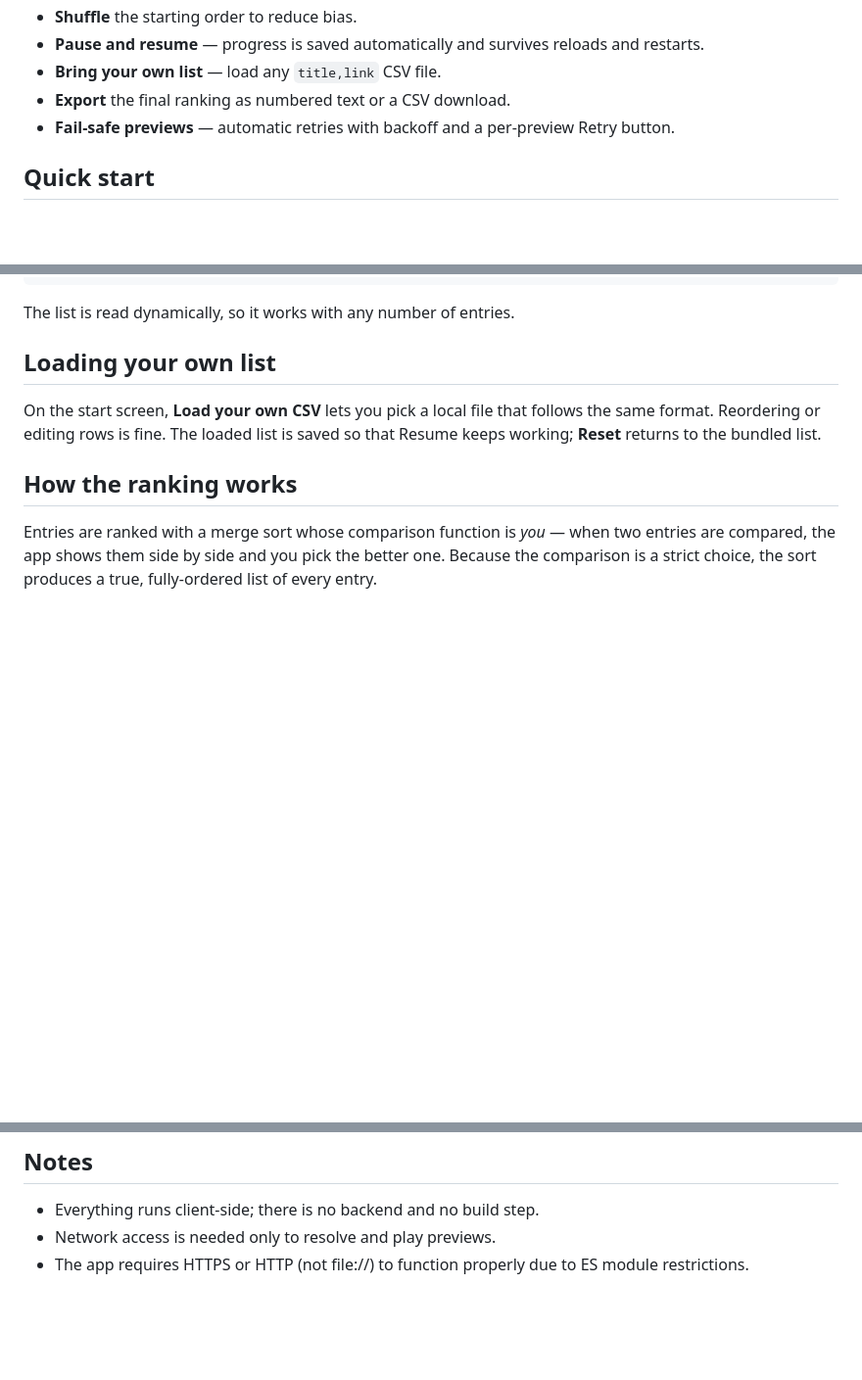
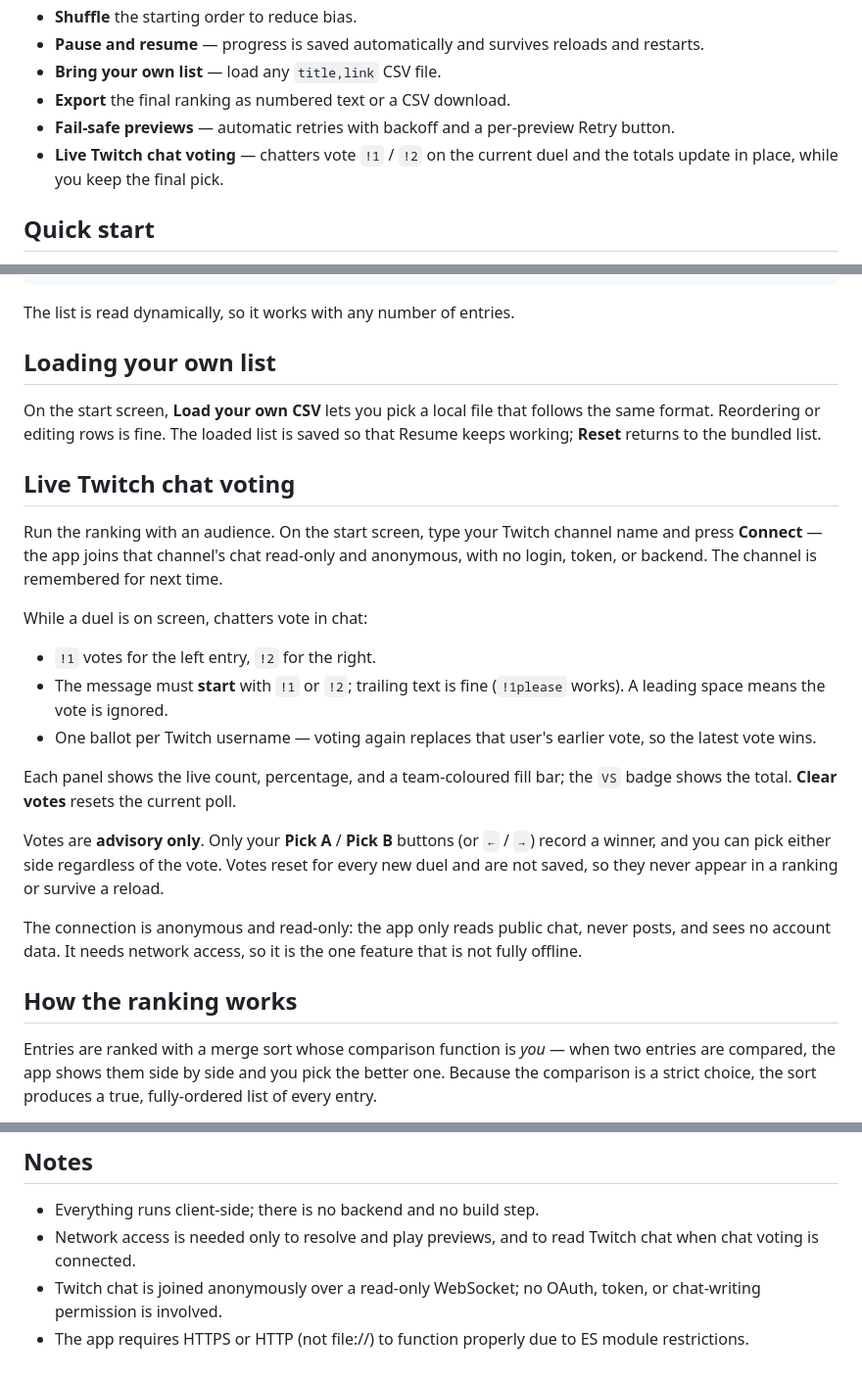
Before and after one commit to bernardopiane/Anime_OPED_Ranker, a Markdown page: README.md, 3 parts joined by grey strips. Shown at 98% size. Drawn GitHub-style; blank space fills up the shorter version.

Commit message:
Document Twitch chat voting

```diff
--- a/README.md
+++ b/README.md
@@ -22,6 +22,8 @@ entirely in your browser as a static site: vanilla JavaScript, zero dependencies
 - **Bring your own list** — load any `title,link` CSV file.
 - **Export** the final ranking as numbered text or a CSV download.
 - **Fail-safe previews** — automatic retries with backoff and a per-preview Retry button.
+- **Live Twitch chat voting** — chatters vote `!1` / `!2` on the current duel and the
+  totals update in place, while you keep the final pick.
 
 ## Quick start
 
@@ -79,6 +81,33 @@ On the start screen, **Load your own CSV** lets you pick a local file that
 follows the same format. Reordering or editing rows is fine. The loaded list is
 saved so that Resume keeps working; **Reset** returns to the bundled list.
 
+## Live Twitch chat voting
+
+Run the ranking with an audience. On the start screen, type your Twitch channel
+name and press **Connect** — the app joins that channel's chat read-only and
+anonymous, with no login, token, or backend. The channel is remembered for next
+time.
+
+While a duel is on screen, chatters vote in chat:
+
+- `!1` votes for the left entry, `!2` for the right.
+- The message must **start** with `!1` or `!2`; trailing text is fine (`!1please`
+  works). A leading space means the vote is ignored.
+- One ballot per Twitch username — voting again replaces that user's earlier
+  vote, so the latest vote wins.
+
+Each panel shows the live count, percentage, and a team-coloured fill bar; the
+`VS` badge shows the total. **Clear votes** resets the current poll.
+
+Votes are **advisory only**. Only your **Pick A** / **Pick B** buttons (or `←` /
+`→`) record a winner, and you can pick either side regardless of the vote. Votes
+reset for every new duel and are not saved, so they never appear in a ranking or
+survive a reload.
+
+The connection is anonymous and read-only: the app only reads public chat, never
+posts, and sees no account data. It needs network access, so it is the one
+feature that is not fully offline.
+
 ## How the ranking works
 
 Entries are ranked with a merge sort whose comparison function is *you* — when
@@ -169,5 +200,8 @@ All platforms will serve the site over HTTPS, which is required for ES modules a
 ## Notes
 
 - Everything runs client-side; there is no backend and no build step.
-- Network access is needed only to resolve and play previews.
+- Network access is needed only to resolve and play previews, and to read Twitch chat
+  when chat voting is connected.
+- Twitch chat is joined anonymously over a read-only WebSocket; no OAuth, token, or
+  chat-writing permission is involved.
 - The app requires HTTPS or HTTP (not file://) to function properly due to ES module restrictions.
```
Also changed, not shown: other parts of README.md (+2 -0 lines), design.md (+43 -2 lines).
